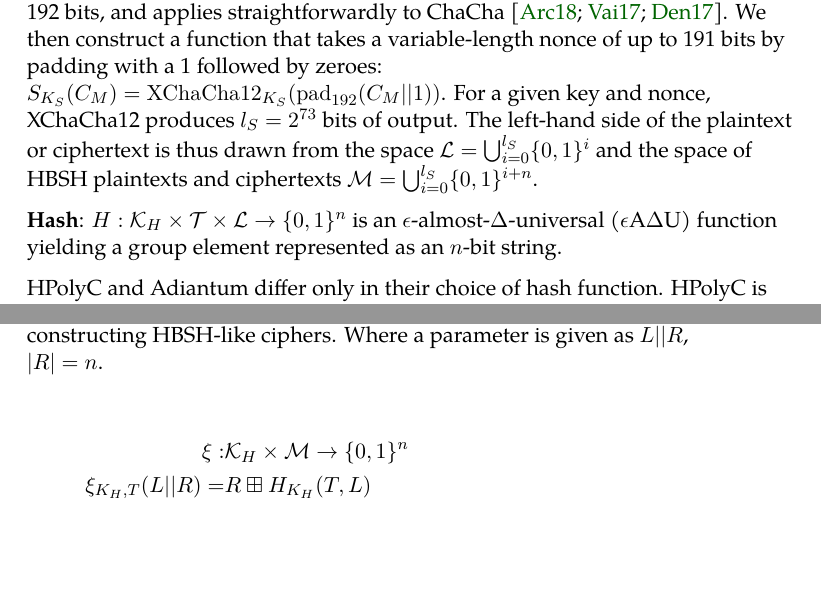
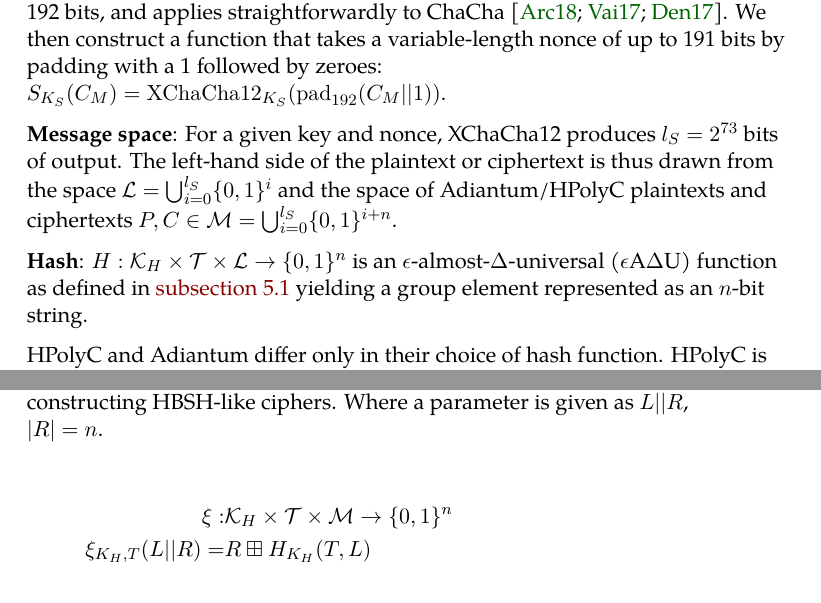
Before and after one commit to google/adiantum, a LaTeX paper (specification/eprint.tex, which reads specification/proof.tex, specification/specification.tex): two parts of pages 5 and 11 of 24, joined at a grey line, cut so that both start at the same text, the shorter picture padded with empty space. Compiled offline with LuaLaTeX.

Commit message:
Fix error Eric spotted in proof
also give reference for eadu, separate parintro for message space

```diff
--- a/specification/proof.tex
+++ b/specification/proof.tex
@@ -165,7 +165,7 @@ HBSH-like ciphers. Where a parameter is given as
 $L || R$, $|R|=n$.
 
 \begin{align*}
-    \xi :& \mathcal{K}_H \times \mathcal{M} \rightarrow \bin^n \\
+    \xi :& \mathcal{K}_H \times \mathcal{T} \times \mathcal{M} \rightarrow \bin^n \\
     \xi_{K_H, T}(L||R) =& R \boxplus H_{K_H}(T, L) \\
     \vphantom{|} \\
     \phi :& \mathcal{K}_H \times \mathcal{T} \times \mathcal{M} \rightarrow \mathcal{M} \\
--- a/specification/specification.tex
+++ b/specification/specification.tex
@@ -81,16 +81,19 @@ proposed for Salsa20~\cite{salsa20,salsa812} extends the nonce to 192 bits, and
 applies straightforwardly to ChaCha~\cite{xchacha,monocypher,libsodiumxchacha}.
 We then construct a function that takes a variable-length nonce of up to
 191 bits by padding with a 1 followed by zeroes:
-$S_{K_S}(C_M) = \XChaCha12_{K_S}(\pad_{192}(C_M || 1))$. For a
-given key and nonce, XChaCha12 produces $l_S = 2^{73}$ bits of output. The left-hand side
-of the plaintext or ciphertext is thus drawn from the space
+$S_{K_S}(C_M) = \XChaCha12_{K_S}(\pad_{192}(C_M || 1))$.
+
+\parintro{Message space}
+For a given key and nonce, XChaCha12 produces $l_S = 2^{73}$ bits of output.
+The left-hand side of the plaintext or ciphertext is thus drawn from the space
 $\mathcal{L} = \bigcup_{i=0}^{l_S}\bin^i$
-and the space of HBSH plaintexts and ciphertexts
-$\mathcal{M} = \bigcup_{i=0}^{l_S}\bin^{i + n}$.
+and the space of Adiantum/HPolyC plaintexts and ciphertexts
+$P, C \in \mathcal{M} = \bigcup_{i=0}^{l_S}\bin^{i + n}$.
 
 \parintro{Hash}
 $H: \mathcal{K}_H \times \mathcal{T} \times \mathcal{L} \rightarrow \bin^n$
 is an $\epsilon$-almost-$\Delta$-universal ($\epsilon$A$\Delta$U) function
+as defined in \autoref{eadudef}
 yielding a group element represented as an $n$-bit string.
 
 HPolyC and Adiantum differ only in their choice of hash function. HPolyC is
```
Also changed, not shown: specification/proof.tex (2 more changed lines).
